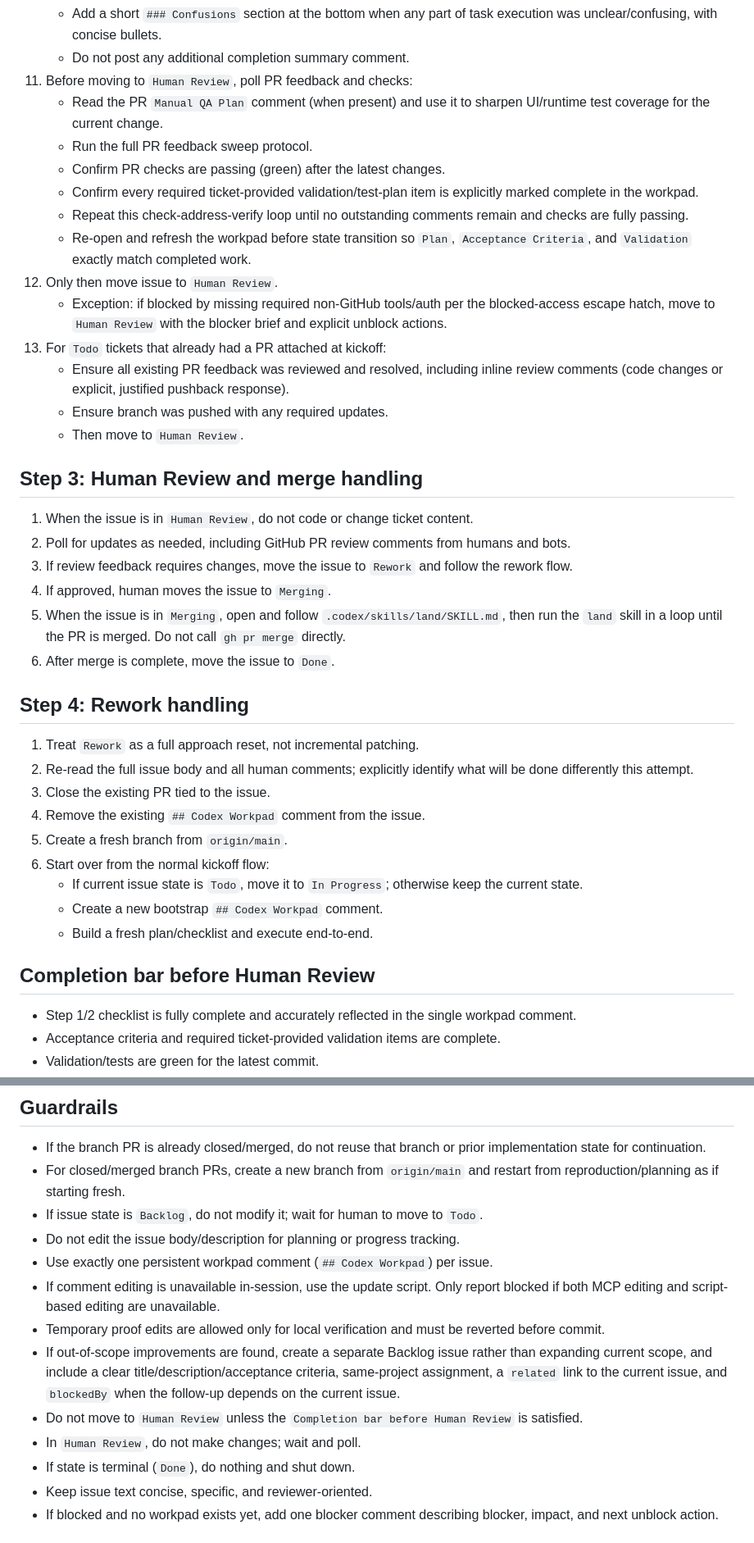
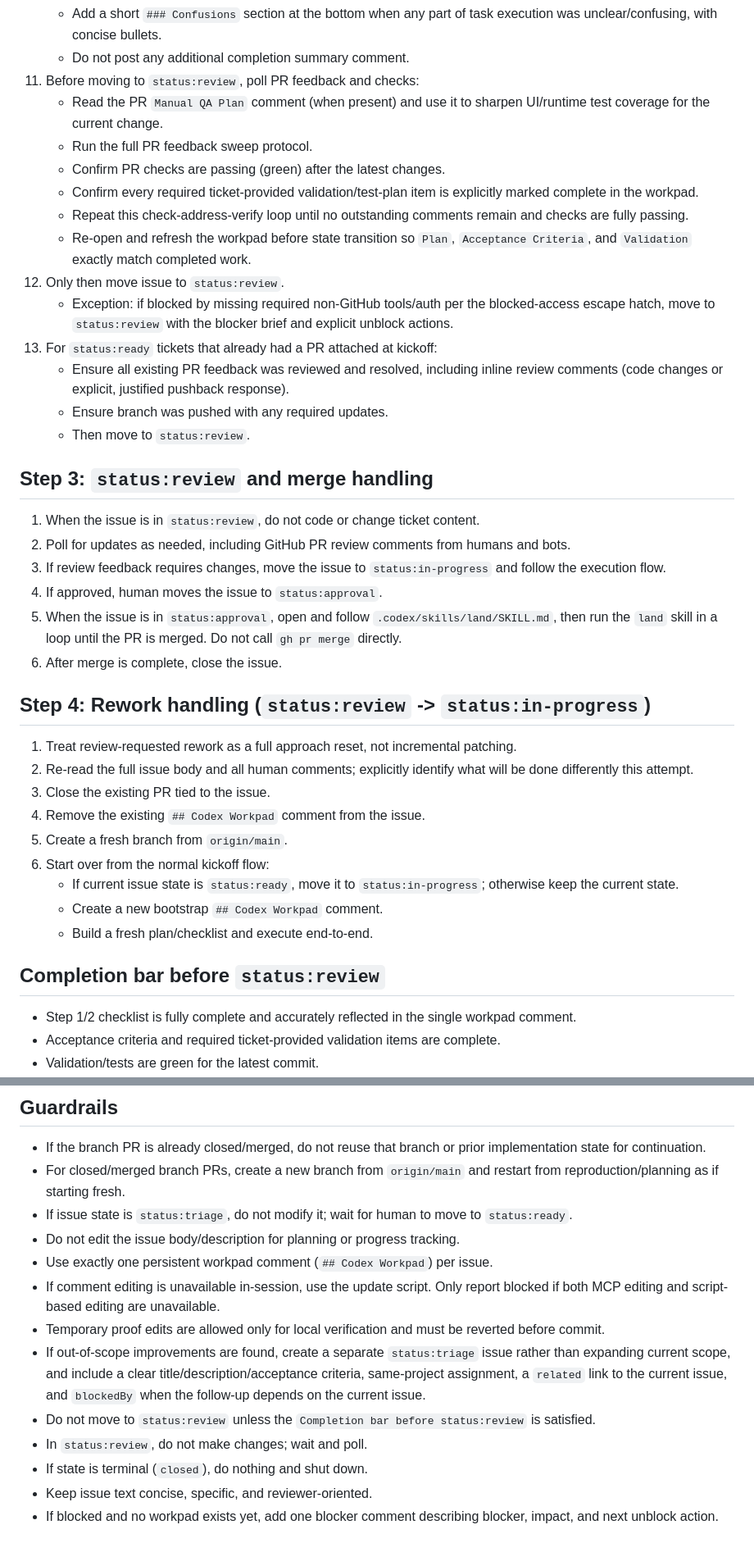
Before and after one commit to Stevengre/siaan, a Markdown page: elixir/WORKFLOW.md, 2 parts joined by grey strips. Shown at 82% size. Drawn GitHub-style.

```diff
--- a/elixir/WORKFLOW.md
+++ b/elixir/WORKFLOW.md
@@ -224,42 +216,42 @@ Use this only when completion is blocked by missing required tools or missing au
     - Do not include PR URL in the workpad comment; keep PR linkage on the issue via attachment/link fields.
     - Add a short `### Confusions` section at the bottom when any part of task execution was unclear/confusing, with concise bullets.
     - Do not post any additional completion summary comment.
-11. Before moving to `Human Review`, poll PR feedback and checks:
+11. Before moving to `status:review`, poll PR feedback and checks:
     - Read the PR `Manual QA Plan` comment (when present) and use it to sharpen UI/runtime test coverage for the current change.
     - Run the full PR feedback sweep protocol.
     - Confirm PR checks are passing (green) after the latest changes.
     - Confirm every required ticket-provided validation/test-plan item is explicitly marked complete in the workpad.
     - Repeat this check-address-verify loop until no outstanding comments remain and checks are fully passing.
     - Re-open and refresh the workpad before state transition so `Plan`, `Acceptance Criteria`, and `Validation` exactly match completed work.
-12. Only then move issue to `Human Review`.
-    - Exception: if blocked by missing required non-GitHub tools/auth per the blocked-access escape hatch, move to `Human Review` with the blocker brief and explicit unblock actions.
-13. For `Todo` tickets that already had a PR attached at kickoff:
+12. Only then move issue to `status:review`.
+    - Exception: if blocked by missing required non-GitHub tools/auth per the blocked-access escape hatch, move to `status:review` with the blocker brief and explicit unblock actions.
+13. For `status:ready` tickets that already had a PR attached at kickoff:
     - Ensure all existing PR feedback was reviewed and resolved, including inline review comments (code changes or explicit, justified pushback response).
     - Ensure branch was pushed with any required updates.
-    - Then move to `Human Review`.
+    - Then move to `status:review`.
 
-## Step 3: Human Review and merge handling
+## Step 3: `status:review` and merge handling
 
-1. When the issue is in `Human Review`, do not code or change ticket content.
+1. When the issue is in `status:review`, do not code or change ticket content.
 2. Poll for updates as needed, including GitHub PR review comments from humans and bots.
-3. If review feedback requires changes, move the issue to `Rework` and follow the rework flow.
-4. If approved, human moves the issue to `Merging`.
-5. When the issue is in `Merging`, open and follow `.codex/skills/land/SKILL.md`, then run the `land` skill in a loop until the PR is merged. Do not call `gh pr merge` directly.
-6. After merge is complete, move the issue to `Done`.
+3. If review feedback requires changes, move the issue to `status:in-progress` and follow the execution flow.
+4. If approved, human moves the issue to `status:approval`.
+5. When the issue is in `status:approval`, open and follow `.codex/skills/land/SKILL.md`, then run the `land` skill in a loop until the PR is merged. Do not call `gh pr merge` directly.
+6. After merge is complete, close the issue.
 
-## Step 4: Rework handling
+## Step 4: Rework handling (`status:review` -> `status:in-progress`)
 
-1. Treat `Rework` as a full approach reset, not incremental patching.
+1. Treat review-requested rework as a full approach reset, not incremental patching.
 2. Re-read the full issue body and all human comments; explicitly identify what will be done differently this attempt.
 3. Close the existing PR tied to the issue.
 4. Remove the existing `## Codex Workpad` comment from the issue.
 5. Create a fresh branch from `origin/main`.
 6. Start over from the normal kickoff flow:
-   - If current issue state is `Todo`, move it to `In Progress`; otherwise keep the current state.
+   - If current issue state is `status:ready`, move it to `status:in-progress`; otherwise keep the current state.
    - Create a new bootstrap `## Codex Workpad` comment.
    - Build a fresh plan/checklist and execute end-to-end.
 
-## Completion bar before Human Review
+## Completion bar before `status:review`
 
 - Step 1/2 checklist is fully complete and accurately reflected in the single workpad comment.
 - Acceptance criteria and required ticket-provided validation items are complete.
@@ -273,19 +265,19 @@ Use this only when completion is blocked by missing required tools or missing au
 
 - If the branch PR is already closed/merged, do not reuse that branch or prior implementation state for continuation.
 - For closed/merged branch PRs, create a new branch from `origin/main` and restart from reproduction/planning as if starting fresh.
-- If issue state is `Backlog`, do not modify it; wait for human to move to `Todo`.
+- If issue state is `status:triage`, do not modify it; wait for human to move to `status:ready`.
 - Do not edit the issue body/description for planning or progress tracking.
 - Use exactly one persistent workpad comment (`## Codex Workpad`) per issue.
 - If comment editing is unavailable in-session, use the update script. Only report blocked if both MCP editing and script-based editing are unavailable.
 - Temporary proof edits are allowed only for local verification and must be reverted before commit.
-- If out-of-scope improvements are found, create a separate Backlog issue rather
+- If out-of-scope improvements are found, create a separate `status:triage` issue rather
   than expanding current scope, and include a clear
   title/description/acceptance criteria, same-project assignment, a `related`
   link to the current issue, and `blockedBy` when the follow-up depends on the
   current issue.
-- Do not move to `Human Review` unless the `Completion bar before Human Review` is satisfied.
-- In `Human Review`, do not make changes; wait and poll.
-- If state is terminal (`Done`), do nothing and shut down.
+- Do not move to `status:review` unless the `Completion bar before status:review` is satisfied.
+- In `status:review`, do not make changes; wait and poll.
+- If state is terminal (`closed`), do nothing and shut down.
 - Keep issue text concise, specific, and reviewer-oriented.
 - If blocked and no workpad exists yet, add one blocker comment describing blocker, impact, and next unblock action.
 
```
Also changed, not shown: other parts of elixir/WORKFLOW.md (+41 -49 lines).
